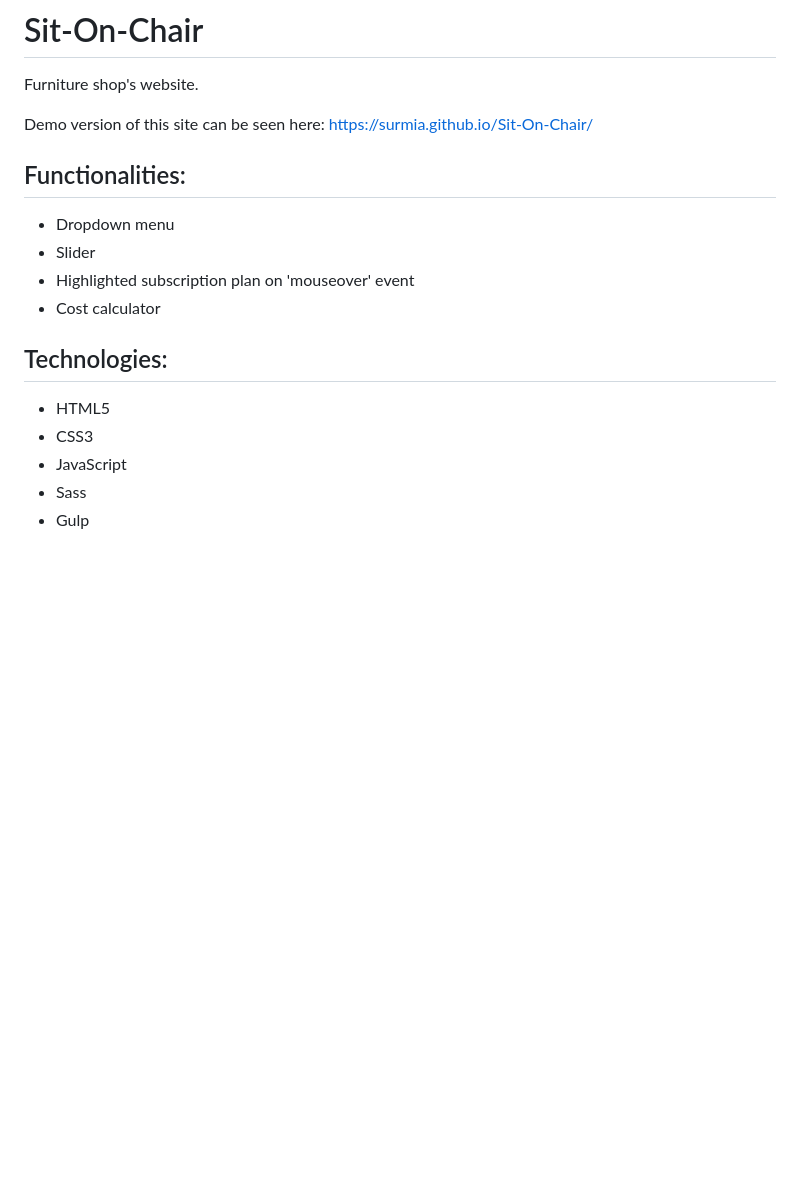
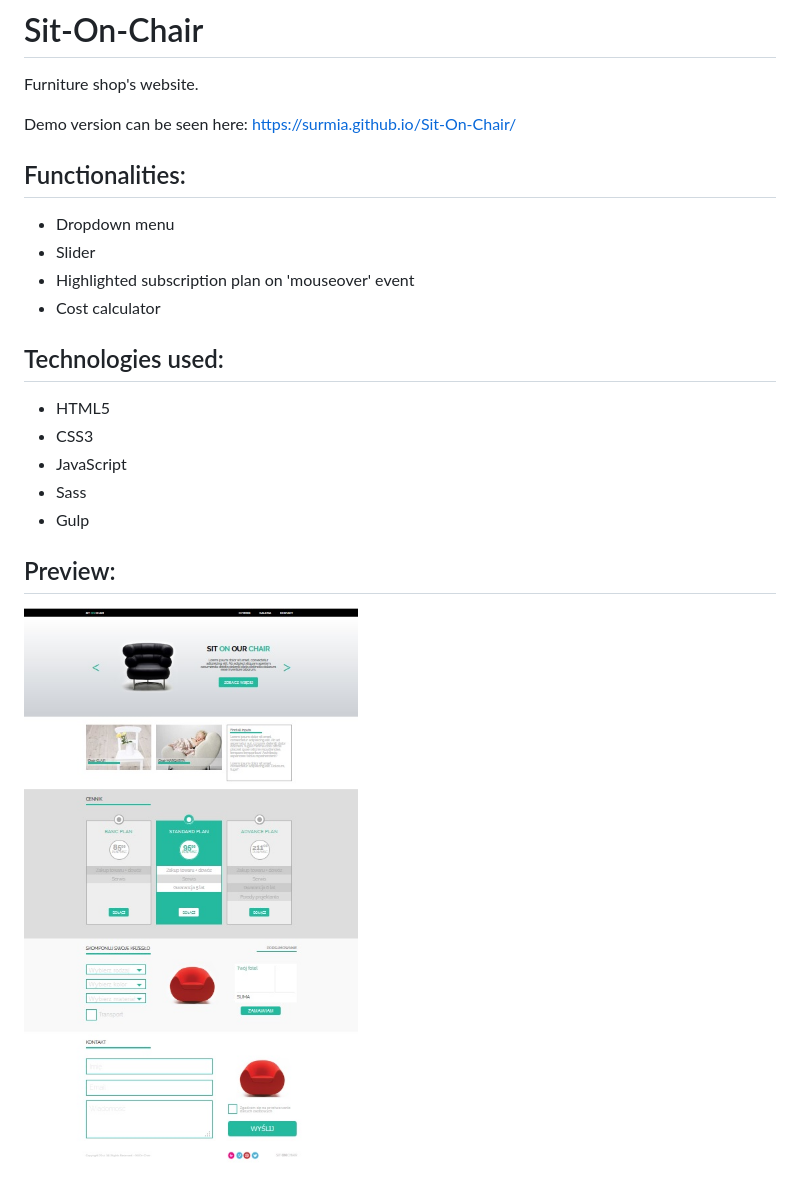
Before and after one commit to Surmia/Sit-On-Chair, a Markdown page: README.md, the part around the change. GitHub-like rendering; pictures changed too: images/sitonchair.jpg (added); blank space fills up the shorter version.

Commit message:
Prewiev added

```diff
--- a/README.md
+++ b/README.md
@@ -2,7 +2,7 @@
 
 Furniture shop's website.
 
-Demo version of this site can be seen here: https://surmia.github.io/Sit-On-Chair/
+Demo version can be seen here: https://surmia.github.io/Sit-On-Chair/
 
 ## Functionalities:
 
@@ -11,10 +11,14 @@ Demo version of this site can be seen here: https://surmia.github.io/Sit-On-Chai
 * Highlighted subscription plan on 'mouseover' event
 * Cost calculator
 
-## Technologies:
+## Technologies used:
 
 * HTML5
 * CSS3
 * JavaScript
 * Sass
 * Gulp
+
+## Preview:
+
+![SitOnChair](images/sitonchair.jpg)
```
